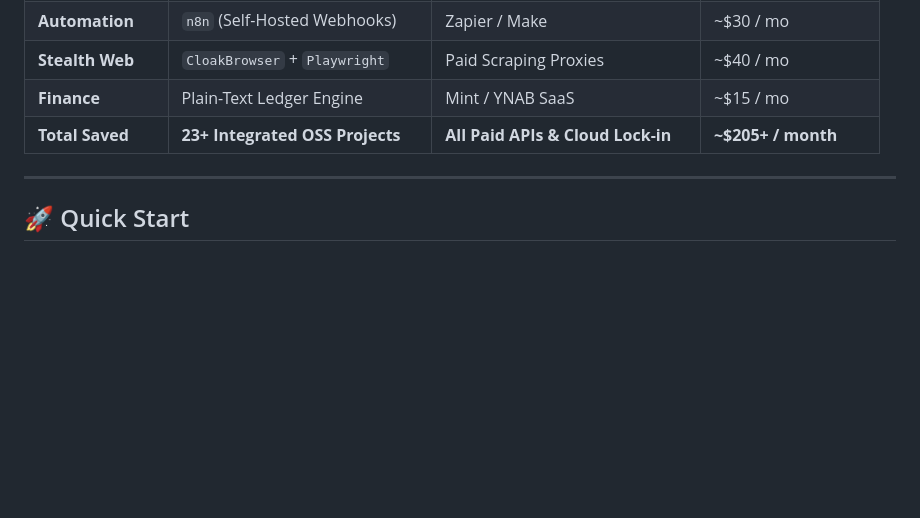
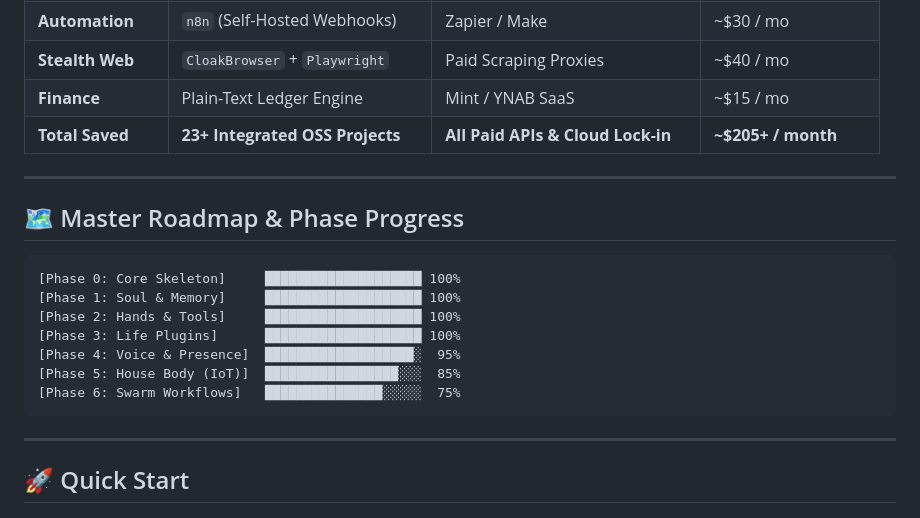
Before and after one commit to dr-week/J.A.R.V.I.S, a Markdown page: README.md, the part around one of its changes. Rendered like a GitHub page; blank space fills up the shorter version.

````diff
--- a/README.md
+++ b/README.md
@@ -124,6 +177,20 @@ sequenceDiagram
 | **Stealth Web** | `CloakBrowser` + `Playwright` | Paid Scraping Proxies | ~$40 / mo |
 | **Finance** | Plain-Text Ledger Engine | Mint / YNAB SaaS | ~$15 / mo |
 | **Total Saved** | **23+ Integrated OSS Projects** | **All Paid APIs & Cloud Lock-in** | **~$205+ / month** |
+
+---
+
+## 🗺️ Master Roadmap & Phase Progress
+
+```
+[Phase 0: Core Skeleton]     ████████████████████ 100%
+[Phase 1: Soul & Memory]     ████████████████████ 100%
+[Phase 2: Hands & Tools]     ████████████████████ 100%
+[Phase 3: Life Plugins]      ████████████████████ 100%
+[Phase 4: Voice & Presence]  ███████████████████░  95%
+[Phase 5: House Body (IoT)]  █████████████████░░░  85%
+[Phase 6: Swarm Workflows]   ███████████████░░░░░  75%
+```
 
 ---
 
````
Also changed, not shown: other parts of README.md (+53 -0 lines).
